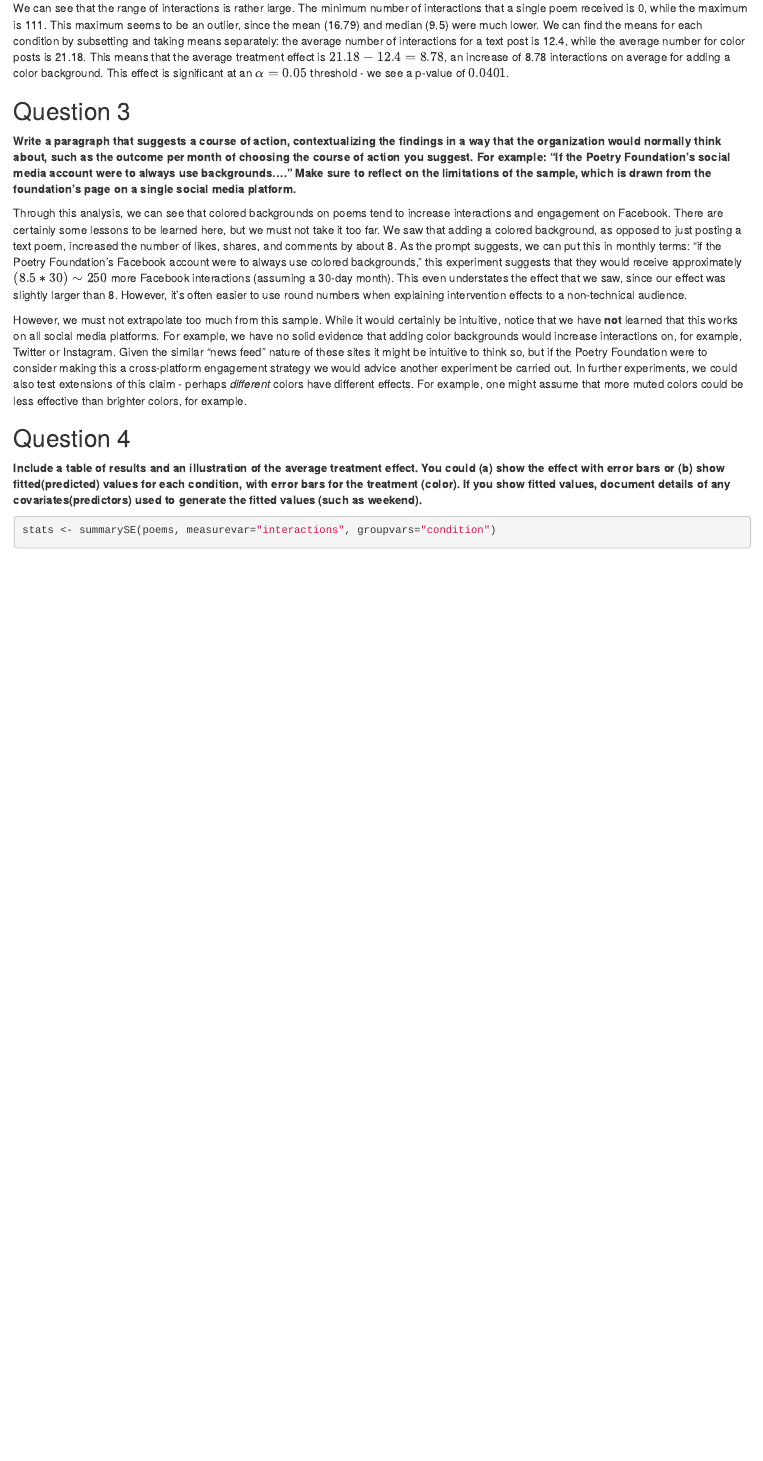
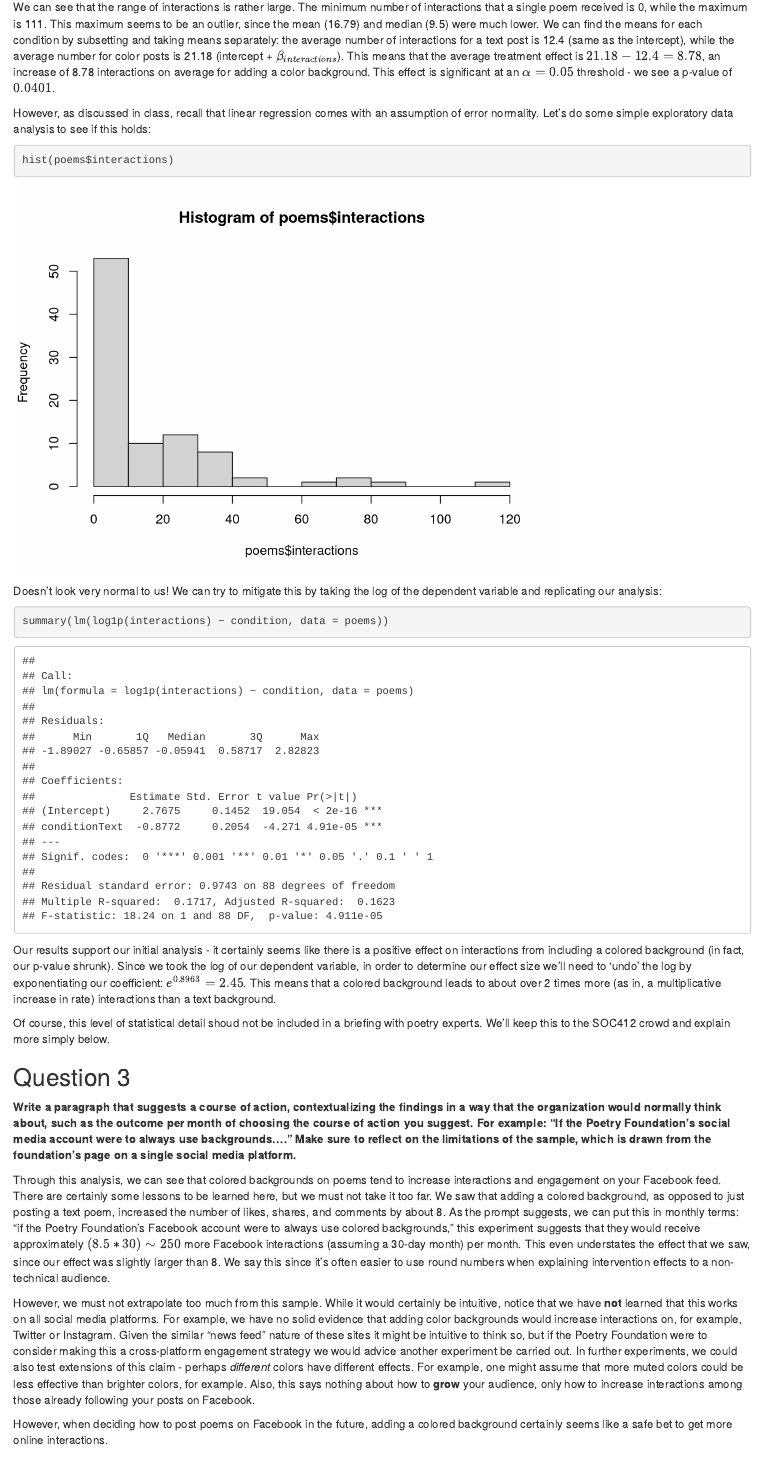
Before and after one commit to tylersimko/soc412-assignment1, an R Markdown document (1-facebook-poem/HEDLUND-SIMKO-WEEK1-POETRY.Rmd): the page in a window 1100 px wide, from 1280 px down before the commit and from 1360 px down after it, so that both start at the same text. Rendered offline with R 4.5, knitr and Pandoc, with nearby package versions; some code elsewhere in the file could not run offline.

Commit message:
more edits

````diff
--- a/1-facebook-poem/HEDLUND-SIMKO-WEEK1-POETRY.Rmd
+++ b/1-facebook-poem/HEDLUND-SIMKO-WEEK1-POETRY.Rmd
@@ -52,19 +52,37 @@
 ```{r}
 summary(poems$interactions) ## find range of d.v.
 tapply(poems$interactions, poems$condition, mean) ## means of each condition
-lm(interactions ~ condition, data = poems)[1] ## effect size
+lm(interactions ~ condition, data = poems) ## effect size
 summary(lm(interactions ~ condition, data = poems))
 ```
 
-We can see that the range of interactions is rather large. The minimum number of interactions that a single poem received is 0, while the maximum is 111. This maximum seems to be an outlier, since the mean (16.79) and median (9.5) were much lower. We can find the means for each condition by subsetting and taking means separately: the average number of interactions for a text post is 12.4, while the average number for color posts is 21.18. This means that the average treatment effect is $21.18 - 12.4 = 8.78$, an increase of 8.78 interactions on average for adding a color background. This effect is significant at an $\alpha = 0.05$ threshold - we see a p-value of $0.0401$.
+We can see that the range of interactions is rather large. The minimum number of interactions that a single poem received is 0, while the maximum is 111. This maximum seems to be an outlier, since the mean (16.79) and median (9.5) were much lower. We can find the means for each condition by subsetting and taking means separately: the average number of interactions for a text post is 12.4 (same as the intercept), while the average number for color posts is 21.18 (intercept + $\beta_{interactions}$). This means that the average treatment effect is $21.18 - 12.4 = 8.78$, an increase of 8.78 interactions on average for adding a color background. This effect is significant at an $\alpha = 0.05$ threshold - we see a p-value of $0.0401$.
+
+However, as discussed in class, recall that linear regression comes with an assumption of error normality. Let's do some simple exploratory data analysis to see if this holds:
+
+```{r}
+hist(poems$interactions)
+```
+
+Doesn't look very normal to us! We can try to mitigate this by taking the log of the dependent variable and replicating our analysis:
+
+```{r}
+summary(lm(log1p(interactions) ~ condition, data = poems))
+```
+
+Our results support our initial analysis - it certainly seems like there is a positive effect on interactions from including a colored background (in fact, our p-value shrunk). Since we took the log of our dependent variable, in order to determine our effect size we'll need to 'undo' the log by exponentiating our coefficient: $e^{0.8963} = 2.45$. This means that a colored background leads to about over 2 times more (as in, a multiplicative increase in rate) interactions than a text background.
+
+Of course, this level of statistical detail shoud not be included in a briefing with poetry experts. We'll keep this to the SOC412 crowd and explain more simply below.
 
 ## Question 3
 
 **Write a paragraph that suggests a course of action, contextualizing the findings in a way that the organization would normally think about, such as the outcome per month of choosing the course of action you suggest. For example: "If the Poetry Foundation's social media account were to always use <colored/text> backgrounds...." Make sure to reflect on the limitations of the sample, which is drawn from the foundation's page on a single social media platform.**
 
-Through this analysis, we can see that colored backgrounds on poems tend to increase interactions and engagement on Facebook. There are certainly some lessons to be learned here, but we must not take it too far. We saw that adding a colored background, as opposed to just posting a text poem, increased the number of likes, shares, and comments by about 8. As the prompt suggests, we can put this in monthly terms: "if the Poetry Foundation's Facebook account were to always use colored backgrounds," this experiment suggests that they would receive approximately $(8.5 * 30) \sim 250$ more Facebook interactions (assuming a 30-day month). This even understates the effect that we saw, since our effect was slightly larger than 8. However, it's often easier to use round numbers when explaining intervention effects to a non-technical audience.
+Through this analysis, we can see that colored backgrounds on poems tend to increase interactions and engagement on your Facebook feed. There are certainly some lessons to be learned here, but we must not take it too far. We saw that adding a colored background, as opposed to just posting a text poem, increased the number of likes, shares, and comments by about 8. As the prompt suggests, we can put this in monthly terms: "if the Poetry Foundation's Facebook account were to always use colored backgrounds," this experiment suggests that they would receive approximately $(8.5 * 30) \sim 250$ more Facebook interactions (assuming a 30-day month) per month. This even understates the effect that we saw, since our effect was slightly larger than 8. We say this since it's often easier to use round numbers when explaining intervention effects to a non-technical audience.
 
-However, we must not extrapolate too much from this sample. While it would certainly be intuitive, notice that we have **not** learned that this works on all social media platforms. For example, we have no solid evidence that adding color backgrounds would increase interactions on, for example, Twitter or Instagram. Given the similar "news feed" nature of these sites it might be intuitive to think so, but if the Poetry Foundation were to consider making this a cross-platform engagement strategy we would advice another experiment be carried out. In further experiments, we could also test extensions of this claim - perhaps *different* colors have different effects. For example, one might assume that more muted colors could be less effective than brighter colors, for example.
+However, we must not extrapolate too much from this sample. While it would certainly be intuitive, notice that we have **not** learned that this works on all social media platforms. For example, we have no solid evidence that adding color backgrounds would increase interactions on, for example, Twitter or Instagram. Given the similar "news feed" nature of these sites it might be intuitive to think so, but if the Poetry Foundation were to consider making this a cross-platform engagement strategy we would advice another experiment be carried out. In further experiments, we could also test extensions of this claim - perhaps *different* colors have different effects. For example, one might assume that more muted colors could be less effective than brighter colors, for example. Also, this says nothing about how to **grow** your audience, only how to increase interactions among those already following your posts on Facebook.
+
+However, when deciding how to post poems on Facebook in the future, adding a colored background certainly seems like a safe bet to get more online interactions.
 
 ## Question 4
 
````
Also changed, not shown: 1-facebook-poem/HEDLUND-SIMKO-WEEK1-POETRY.html, 1-facebook-poem/HEDLUND-SIMKO-WEEK1-POETRY.Rmd (4 more changed lines).
